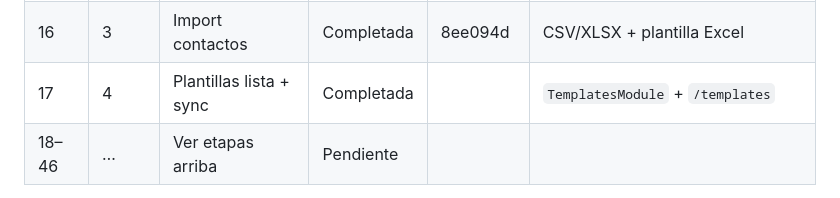
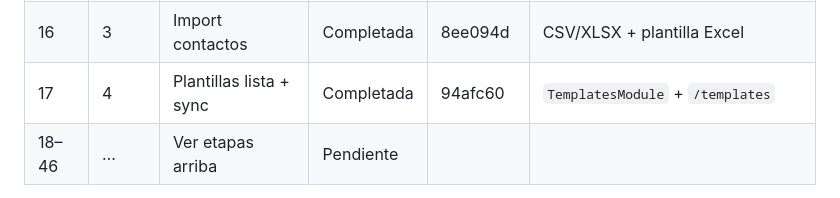
Before and after one commit to luisoscorima/mali-whatsapp, a Markdown page: MIGRACION_REACT.md, the part around the change. Drawn GitHub-style.

Commit message:
docs: anotar commit 94afc60 en seguimiento semana 17

```diff
--- a/MIGRACION_REACT.md
+++ b/MIGRACION_REACT.md
@@ -235,7 +235,7 @@ Usuario ──► Nginx / NPM ──► web (React estático)
 | 13 | 3 | Contactos lista | Completada | 8ee094d | `GET /api/contacts` + filtros + `/contacts` |
 | 15 | 3 | Contactos CRUD | Completada | 8ee094d | POST/PATCH/DELETE + atributos dinámicos |
 | 16 | 3 | Import contactos | Completada | 8ee094d | CSV/XLSX + plantilla Excel |
-| 17 | 4 | Plantillas lista + sync | Completada | | `TemplatesModule` + `/templates` |
+| 17 | 4 | Plantillas lista + sync | Completada | 94afc60 | `TemplatesModule` + `/templates` |
 | 18–46 | … | Ver etapas arriba | Pendiente | | |
 
 **Próxima semana:** Semana 18 — crear plantillas en Meta (POST).
```
